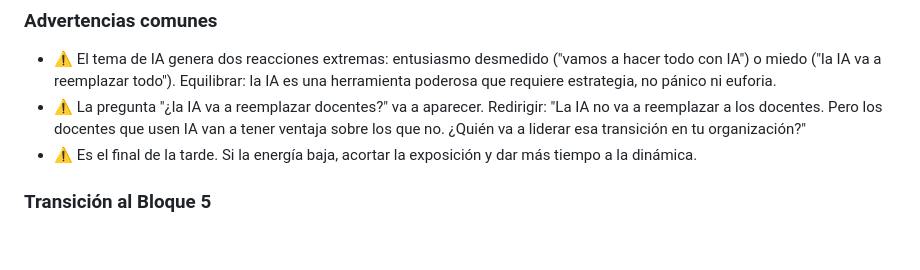
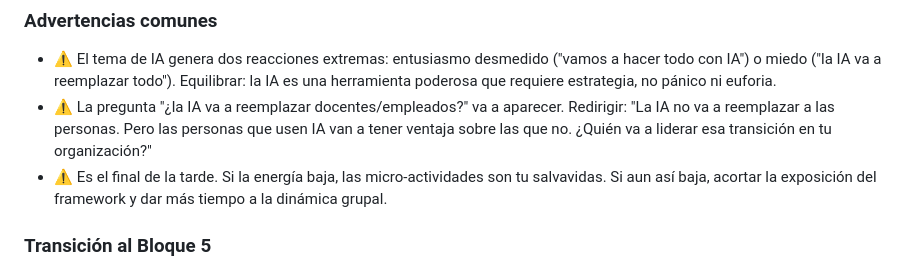
Before and after one commit to alfredoedye/business-tech-strategy, a Markdown page: guia-facilitador/guia-dia-1-viernes.md, the part around one of its changes. Rendered like a GitHub page; blank space fills up the shorter version.

```diff
--- a/guia-facilitador/guia-dia-1-viernes.md
+++ b/guia-facilitador/guia-dia-1-viernes.md
@@ -239,6 +272,6 @@
 - ⚠️ El tema de IA genera dos reacciones extremas: entusiasmo desmedido ("vamos a hacer todo con IA") o miedo ("la IA va a reemplazar todo"). Equilibrar: la IA es una herramienta poderosa que requiere estrategia, no pánico ni euforia.
-- ⚠️ La pregunta "¿la IA va a reemplazar docentes?" va a aparecer. Redirigir: "La IA no va a reemplazar a los docentes. Pero los docentes que usen IA van a tener ventaja sobre los que no. ¿Quién va a liderar esa transición en tu organización?"
-- ⚠️ Es el final de la tarde. Si la energía baja, acortar la exposición y dar más tiempo a la dinámica.
+- ⚠️ La pregunta "¿la IA va a reemplazar docentes/empleados?" va a aparecer. Redirigir: "La IA no va a reemplazar a las personas. Pero las personas que usen IA van a tener ventaja sobre las que no. ¿Quién va a liderar esa transición en tu organización?"
+- ⚠️ Es el final de la tarde. Si la energía baja, las micro-actividades son tu salvavidas. Si aun así baja, acortar la exposición del framework y dar más tiempo a la dinámica grupal.
 
 ### Transición al Bloque 5
 > "Hicimos un recorrido intenso: por qué importa la tech, cómo decidir, cómo se arma por dentro, cómo transformar con IA. Ahora cerremos el día integrando todo."
```
Also changed, not shown: other parts of guia-facilitador/guia-dia-1-viernes.md (+43 -10 lines), contenido/modulo-04-transformacion-digital-ia.md (+5 -1 lines).
